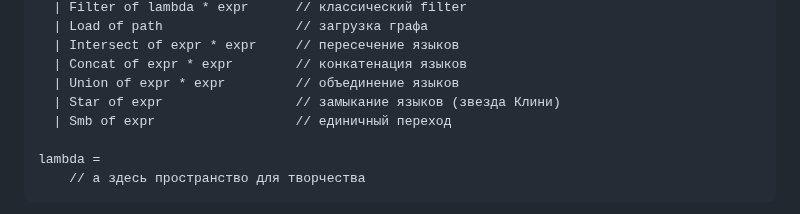
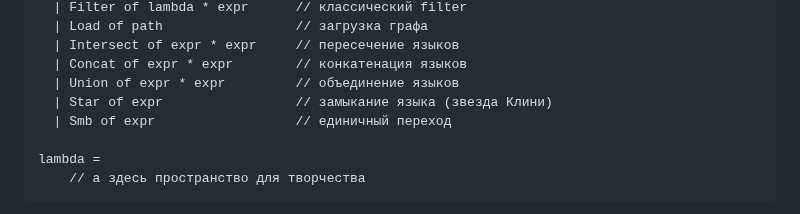
Before and after one commit to FormalLanguageConstrainedPathQuerying/formal-lang-course, a Markdown page: tasks/task12.md, the part around the change. GitHub-like rendering.

Commit message:
Поправлена опечатка в задаче 12 про язык запросов.

```diff
--- a/tasks/task12.md
+++ b/tasks/task12.md
@@ -37,7 +37,7 @@ expr =
   | Intersect of expr * expr     // пересечение языков
   | Concat of expr * expr        // конкатенация языков
   | Union of expr * expr         // объединение языков
-  | Star of expr                 // замыкание языков (звезда Клини)
+  | Star of expr                 // замыкание языка (звезда Клини)
   | Smb of expr                  // единичный переход
 
 lambda =
```
